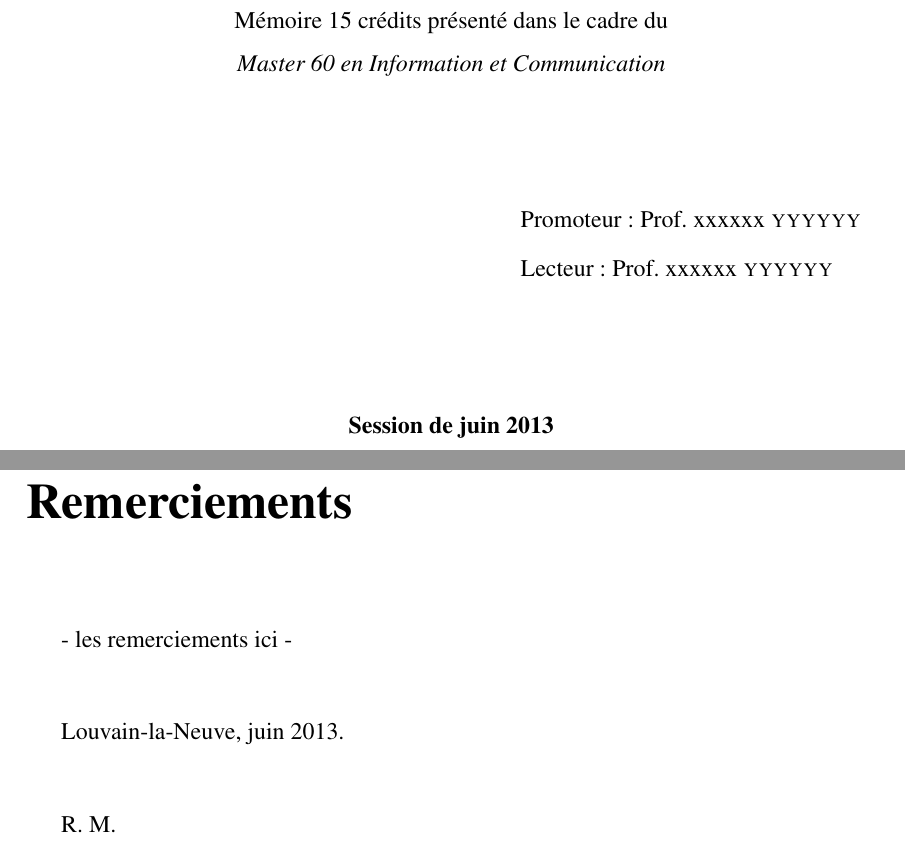
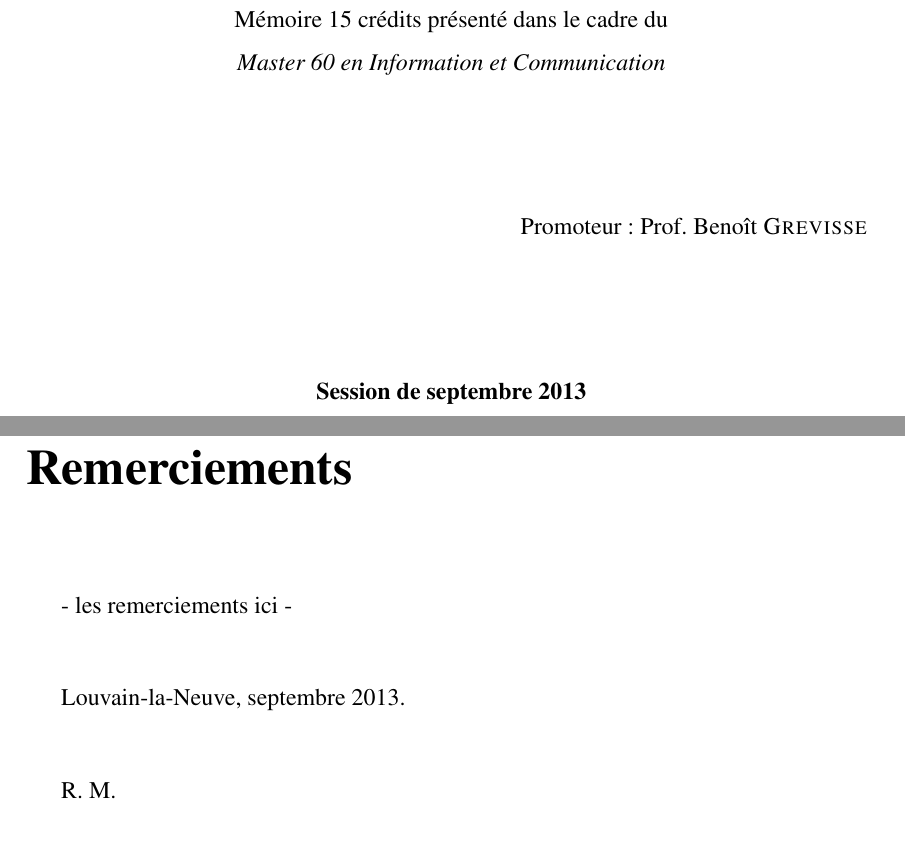
Before and after one commit to rmathot/MemoireJournalisme, a LaTeX book (src/document.tex, which reads src/pagedegarde.tex, src/remerciements.tex): two parts of pages 1 and 3 of 19, joined at a grey line, cut so that both start at the same text. Compiled offline with pdfLaTeX.

Commit message:
ajout du promoteur et session de remise

```diff
--- a/src/pagedegarde.tex
+++ b/src/pagedegarde.tex
@@ -24,14 +24,14 @@ POLITIQUES ET DE COMMUNICATION}
 
 
 ~ \vfill
-\hspace{8cm} Promoteur: Prof. xxxxxx \textsc{yyyyyy}
+\hspace{8cm} Promoteur: Prof. Benoît \textsc{Grevisse}
 
-\hspace{8cm} Lecteur: Prof. xxxxxx \textsc{yyyyyy}
+
 
 ~ \vfill
 
 \begin{center}
-\normalsize \textbf{Session de juin 2013}
+\normalsize \textbf{Session de septembre 2013}
 
 (Année académique 2012-2013)
 
--- a/src/remerciements.tex
+++ b/src/remerciements.tex
@@ -3,7 +3,7 @@
 - les remerciements ici -
 \\
 
-Louvain-la-Neuve, juin 2013.
+Louvain-la-Neuve, septembre 2013.
 \\
 
 R. M.
```
